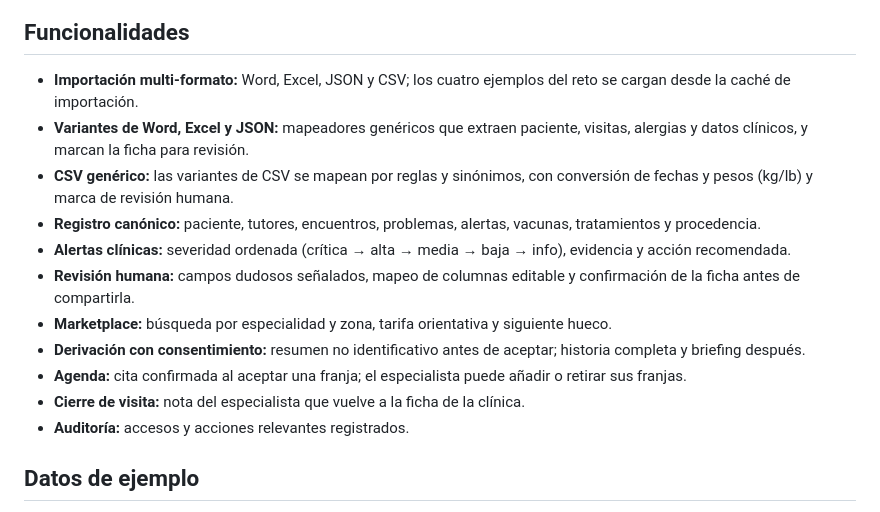
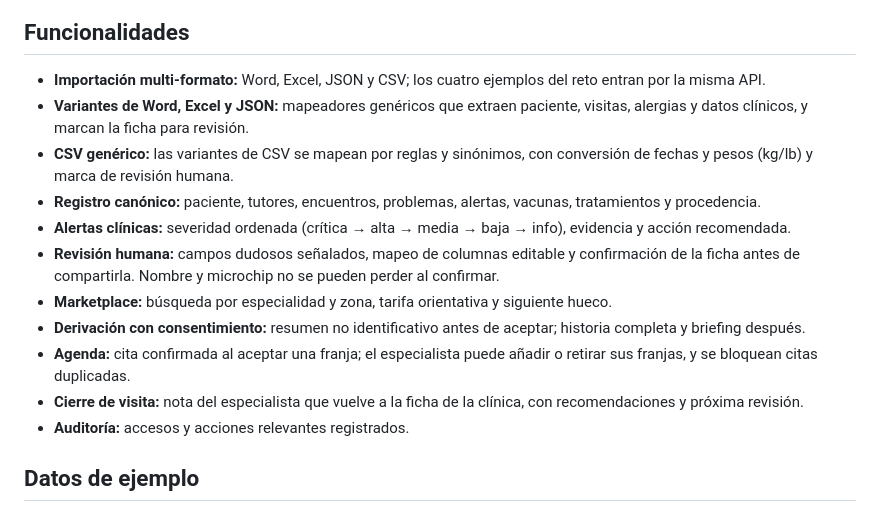
Before and after one commit to RayanSiffeO/Vetlink-Proyect-Hackathon, a Markdown page: README.md, the part around one of its changes. Drawn GitHub-style.

```diff
--- a/README.md
+++ b/README.md
@@ -122,16 +123,16 @@ La ficha, las alertas y la navegación están preparadas para móvil:
 
 ## Funcionalidades
 
-- **Importación multi-formato:** Word, Excel, JSON y CSV; los cuatro ejemplos del reto se cargan desde la caché de importación.
+- **Importación multi-formato:** Word, Excel, JSON y CSV; los cuatro ejemplos del reto entran por la misma API.
 - **Variantes de Word, Excel y JSON:** mapeadores genéricos que extraen paciente, visitas, alergias y datos clínicos, y marcan la ficha para revisión.
 - **CSV genérico:** las variantes de CSV se mapean por reglas y sinónimos, con conversión de fechas y pesos (kg/lb) y marca de revisión humana.
 - **Registro canónico:** paciente, tutores, encuentros, problemas, alertas, vacunas, tratamientos y procedencia.
 - **Alertas clínicas:** severidad ordenada (crítica → alta → media → baja → info), evidencia y acción recomendada.
-- **Revisión humana:** campos dudosos señalados, mapeo de columnas editable y confirmación de la ficha antes de compartirla.
+- **Revisión humana:** campos dudosos señalados, mapeo de columnas editable y confirmación de la ficha antes de compartirla. Nombre y microchip no se pueden perder al confirmar.
 - **Marketplace:** búsqueda por especialidad y zona, tarifa orientativa y siguiente hueco.
 - **Derivación con consentimiento:** resumen no identificativo antes de aceptar; historia completa y briefing después.
-- **Agenda:** cita confirmada al aceptar una franja; el especialista puede añadir o retirar sus franjas.
-- **Cierre de visita:** nota del especialista que vuelve a la ficha de la clínica.
+- **Agenda:** cita confirmada al aceptar una franja; el especialista puede añadir o retirar sus franjas, y se bloquean citas duplicadas.
+- **Cierre de visita:** nota del especialista que vuelve a la ficha de la clínica, con recomendaciones y próxima revisión.
 - **Auditoría:** accesos y acciones relevantes registrados.
 
 ## Datos de ejemplo
```
Also changed, not shown: other parts of README.md (+7 -4 lines), screenshots/arquitectura.png, screenshots/flujo-usuarios.png.
